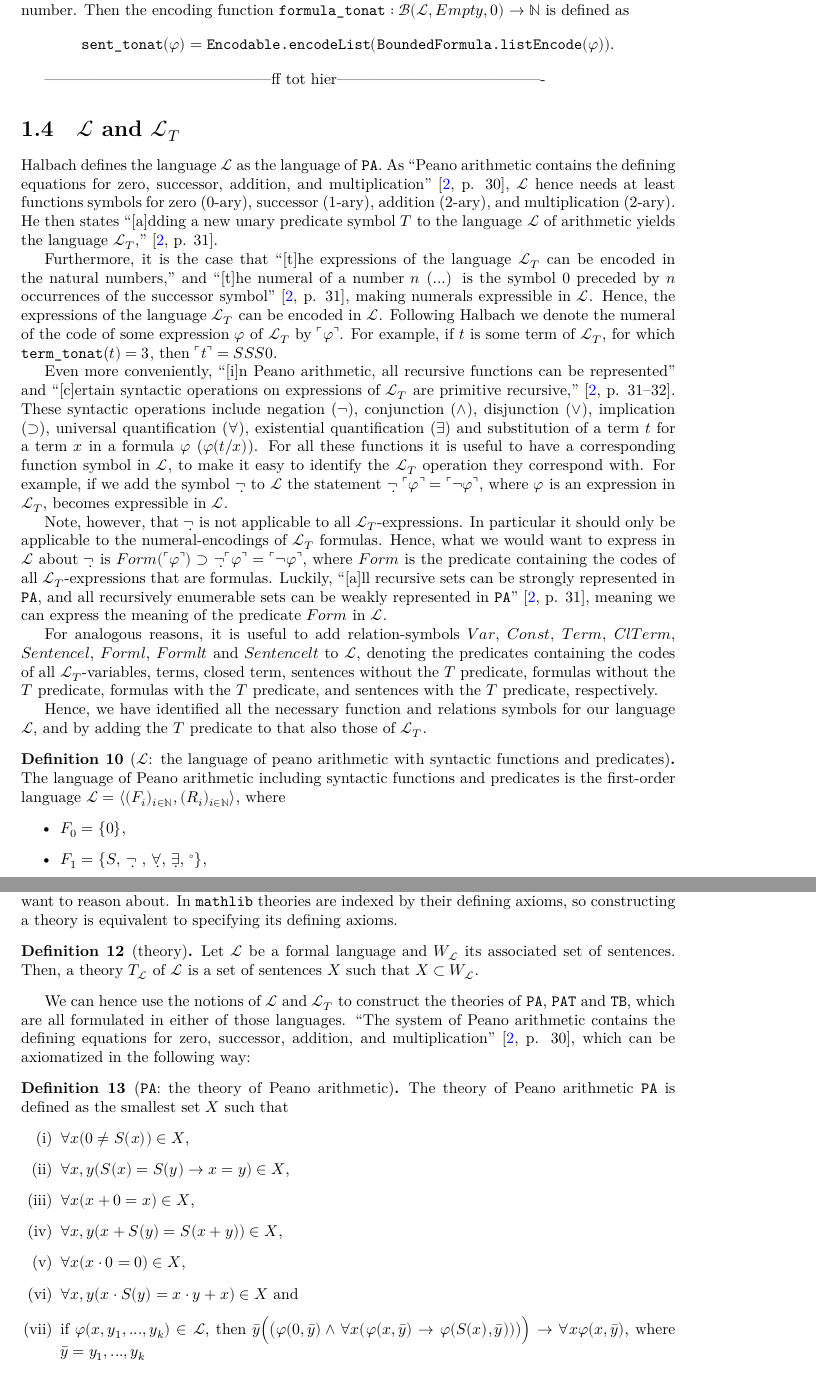
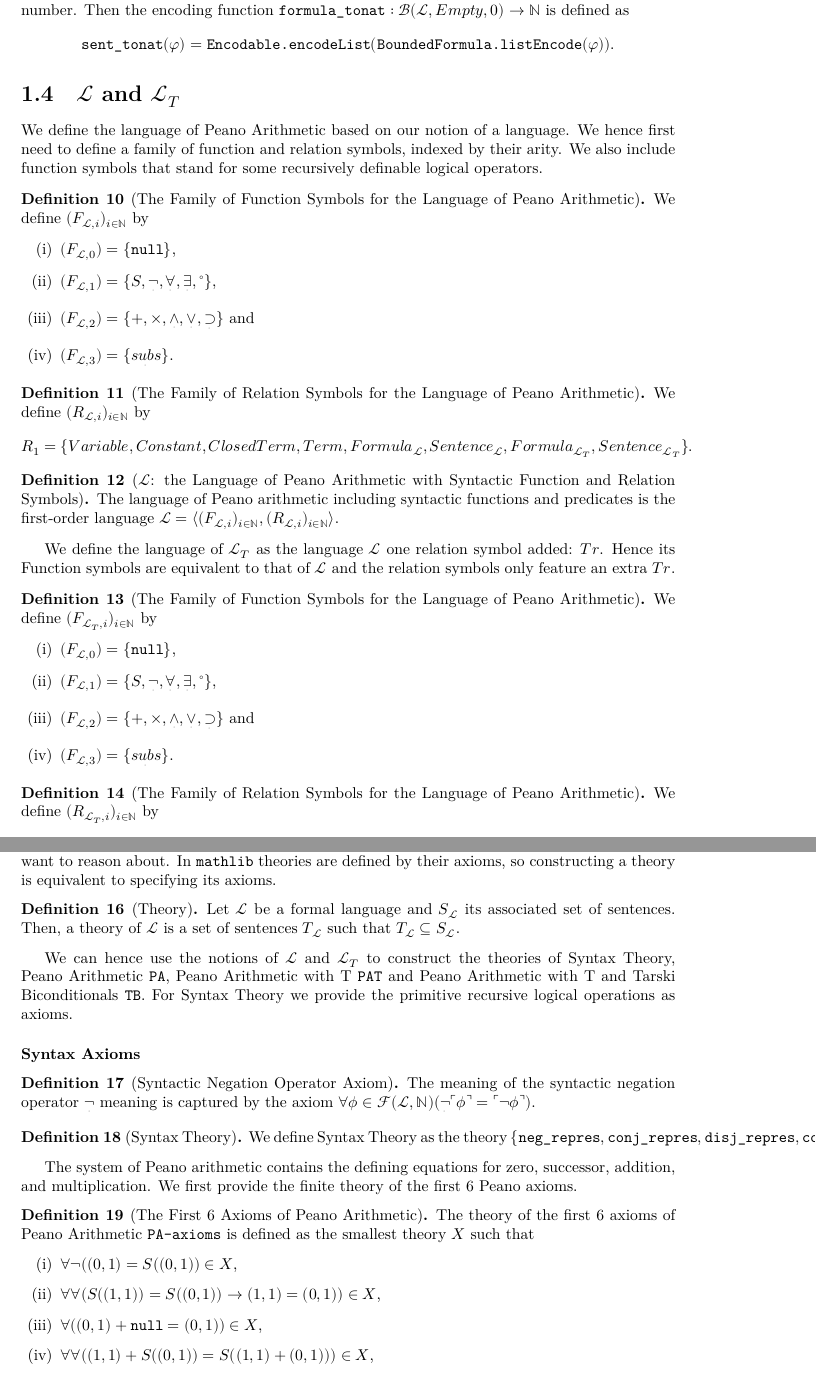
Before and after one commit to ppls-nd-prs/formalizing-axiomatic-theories-of-truth, a LaTeX thesis (blueprint/src/print.tex, which reads blueprint/src/chapters/01-prelims.tex): two parts of pages 5 and 6 of 11, joined at a grey line, cut so that both start at the same text. Compiled offline with XeLaTeX.

Commit message:
Modified blueprint.

```diff
--- a/blueprint/src/chapters/01-prelims.tex
+++ b/blueprint/src/chapters/01-prelims.tex
@@ -111,26 +111,15 @@ All well-formed formulas of some first-order language are encodable as a natural
 \end{definition}
 
 
---------------------------------------------ff tot hier----------------------------------------
+\section{$\mathcal{L}$ and $\mathcal{L}_T$}\label{subsec:lpa-lt}
+We define the language of Peano Arithmetic based on our notion of a language. We hence first need to define a family of function and relation symbols, indexed by their arity. We also include function symbols that stand for some recursively definable logical operators.
 
-
-\section{$\mathcal{L}$ and $\mathcal{L}_T$}\label{subsec:lpa-lt}
-Halbach defines the language $\mathcal{L}$ as the language of \texttt{PA}. As ``Peano arithmetic contains the defining equations for zero, successor, addition, and multiplication'' \cite[p. 30]{halbach:2011}, $\mathcal{L}$ hence needs at least functions symbols for zero (0-ary), successor (1-ary), addition (2-ary), and multiplication (2-ary). He then states ``[a]dding a new unary predicate symbol $T$ to the language $\mathcal{L}$ of arithmetic yields the language $\mathcal{L}_T$,'' \cite[p. 31]{halbach:2011}.
-
-Furthermore, it is the case that ``[t]he expressions of the language $\mathcal{L}_T$ can be encoded in the natural numbers,'' and ``[t]he numeral of a number $n$ (...) is the symbol 0 preceded by $n$ occurrences of the successor symbol'' \cite[p. 31]{halbach:2011}, making numerals expressible in $\mathcal{L}$. Hence, the expressions of the language $\mathcal{L}_T$ can be encoded in $\mathcal{L}$. Following Halbach we denote the numeral of the code of some expression $\varphi$ of $\mathcal{L}_T$ by $\ulcorner \varphi \urcorner$. For example, if $t$ is some term of $\mathcal{L}_T$, for which \texttt{term\_tonat}($t) = 3$, then $\ulcorner t \urcorner = SSS0$.
-
-Even more conveniently, ``[i]n Peano arithmetic, all recursive functions can be represented'' and ``[c]ertain syntactic operations on expressions of $\mathcal{L}_T$ are primitive recursive,'' \cite[p. 31--32]{halbach:2011}. These syntactic operations include negation ($\neg$), conjunction ($\wedge$), disjunction ($\vee$), implication ($\supset$), universal quantification ($\forall$), existential quantification ($\exists$) and substitution of a term $t$ for a term $x$ in a formula $\varphi$ ($\varphi(t/x)$). For all these functions it is useful to have a corresponding function symbol in $\mathcal{L}$, to make it easy to identify the $\mathcal{L}_T$ operation they correspond with. For example, if we add the symbol \d{$\neg$} to $\mathcal{L}$ the statement \d{$\neg$} $\ulcorner \varphi \urcorner = \ulcorner \neg \varphi \urcorner$, where $\varphi$ is an expression in $\mathcal{L}_T$, becomes expressible in $\mathcal{L}$.
-
-Note, however, that \d{$\neg$} is not applicable to all $\mathcal{L}_T$-expressions. In particular it should only be applicable to the numeral-encodings of $\mathcal{L}_T$ formulas. Hence, what we would want to express in $\mathcal{L}$ about \d{$\neg$} is $Form(\ulcorner \varphi \urcorner) \supset$ \d{$\neg$}$\ulcorner \varphi \urcorner = \ulcorner \neg \varphi \urcorner$, where $Form$ is the predicate containing the codes of all $\mathcal{L}_T$-expressions that are formulas. Luckily, ``[a]ll recursive sets can be strongly represented in \texttt{PA}, and all recursively enumerable sets can be weakly represented in \texttt{PA}'' \cite[p. 31]{halbach:2011}, meaning we can express the meaning of the predicate $Form$ in $\mathcal{L}$.
-
-For analogous reasons, it is useful to add relation-symbols $Var$, $Const$, $Term$, $ClTerm$, $Sentencel$, $Forml$, $Formlt$ and $Sentencelt$ to $\mathcal{L}$, denoting the predicates containing the codes of all $\mathcal{L}_T$-variables, terms, closed term, sentences without the $T$ predicate, formulas
-without the $T$ predicate, formulas with the $T$ predicate, and sentences with the $T$ predicate, respectively.
-
-Hence, we have identified all the necessary function and relations symbols for our language $\mathcal{L}$, and by adding the $T$ predicate to that also those of $\mathcal{L}_T$.
-
-\begin{definition}[$\mathcal{L}$: the language of peano arithmetic with syntactic functions and predicates]\label{def:l}
-    The language of Peano arithmetic including syntactic functions and predicates is the first-order language $\mathcal{L} = \langle (F_i)_{i \in \mathbb{N}}, (R_i)_{i \in \mathbb{N}} \rangle$, where
-    \begin{itemize}
-        \item $F_0 = \{0\}$,
-        \item $F_1 = \{S,$ \d{$\neg$} , \d{$\forall$}, \d{$\exists$}, ${^\circ}\}$,
-        \item $F_2 = \{+,\times,$ \d{$\wedge$}, \d{$\vee$}, \d{$\supset$}$\}$ and
+\begin{definition}[The Family of Function Symbols for the Language of Peano Arithmetic]\label{def:L-Func}
+  \lean{Languages.LPA.Func}\leanok
+  We define $(F_{\mathcal{L},i})_{i \in \mathbb{N}}$ by
+  \begin{enumerate}
+  \item $(F_{\mathcal{L},0}) = \{\texttt{null}\}$,
+  \item $(F_{\mathcal{L},1}) = \{S, \underdot{\neg} , \underdot{\forall}, \underdot{\exists}, {^\circ}\}$,
+  \item $(F_{\mathcal{L},2}) = \{+,\times, \underdot{\wedge}, \underdot{\vee}, \underdot{\supset}\}$ and
+  \item $(F_{\mathcal{L},3}) = \{\underdot{subs}\}$.
+  \end{enumerate}
@@ -140,4 +126,29 @@ Hence, we have identified all the necessary function and relations symbols for o
 \end{definition}
 
-\begin{definition}[$\mathcal{L}_{T}$: the language of Peano arithmetic including the truth predicate symbol]\label{def:lt}
-    Let $\mathcal{L} = \langle F, (R_i)_{i \in \mathbb{N}} \rangle$ be the language of Peano arithmetic including syntactic functions symbols and predicates. Then, the language $\mathcal{L}_T$ is the first-order language $\mathcal{L}_T = \langle F, (R_{T,i})_{i \in \mathbb{N}} \rangle$, where $R_{T,1} = R_1 \cup \{T\}$.
+\begin{definition}[The Family of Relation Symbols for the Language of Peano Arithmetic]\label{def:L-Rel}
+  \lean{Languages.LPA.Rel}\leanok
+  We define $(R_{\mathcal{L},i})_{i \in \mathbb{N}}$ by \[R_1 = \{Variable, Constant, ClosedTerm, Term, Formula_{\mathcal{L}}, Sentence_{\mathcal{L}}, \\ Formula_{\mathcal{L}_T}, Sentence_{\mathcal{L}_T}\}.\]
+\end{definition}
+
+\begin{definition}[$\mathcal{L}$: the Language of Peano Arithmetic with Syntactic Function and Relation Symbols]\label{def:L}
+  \lean{Languages.LPA.signature}\leanok
+  \uses{def:FO-Language,def:L-Func,def:L-Rel}
+    The language of Peano arithmetic including syntactic functions and predicates is the first-order language $\mathcal{L} = \langle (F_{\mathcal{L},i})_{i \in \mathbb{N}}, (R_{\mathcal{L},i})_{i \in \mathbb{N}} \rangle$.
+\end{definition}
+
+We define the language of $\mathcal{L}_T$ as the language $\mathcal{L}$ one relation symbol added: $Tr$. Hence its Function symbols are equivalent to that of $\mathcal{L}$ and the relation symbols only feature an extra $Tr$.
+
+\begin{definition}[The Family of Function Symbols for the Language of Peano Arithmetic]\label{def:L_T-Func}
+  \lean{Languages.L_T.Func}\leanok
+  We define $(F_{\mathcal{L}_T,i})_{i \in \mathbb{N}}$ by
+  \begin{enumerate}
+  \item $(F_{\mathcal{L},0}) = \{\texttt{null}\}$,
+  \item $(F_{\mathcal{L},1}) = \{S, \underdot{\neg} , \underdot{\forall}, \underdot{\exists}, {^\circ}\}$,
+  \item $(F_{\mathcal{L},2}) = \{+,\times, \underdot{\wedge}, \underdot{\vee}, \underdot{\supset}\}$ and
+  \item $(F_{\mathcal{L},3}) = \{\underdot{subs}\}$.
+  \end{enumerate}
+\end{definition}
+
+\begin{definition}[The Family of Relation Symbols for the Language of Peano Arithmetic]\label{def:L_T-Rel}
+  \lean{Languages.L_T.Rel}\leanok
+  We define $(R_{\mathcal{L}_T,i})_{i \in \mathbb{N}}$ by \[R_1 = \{Tr,Variable, Constant, ClosedTerm, Term, Formula_{\mathcal{L}}, Sentence_{\mathcal{L}}, Formula_{\mathcal{L}_T}, Sentence_{\mathcal{L}_T}\}.\]
@@ -146,20 +163,37 @@ Hence, we have identified all the necessary function and relations symbols for o
 As noted in Section \ref{subsec:coding} for the encoding functions to work an explicit encoding of $\mathcal{L}$ and $\mathcal{L}_T$'s function and relation symbols has to be given. However, as Halbach leaves the specific encodings implicit, we will for here do to.
 
 \section{Axiomatization}\label{subsec:axiomatization}
-Once we have a formal language and specification of its formulas, we can define the theories we want to reason about. In \texttt{mathlib} theories are indexed by their defining axioms, so constructing a theory is equivalent to specifying its defining axioms.
+Once we have a formal language and specification of its formulas, we can define the theories we want to reason about. In \texttt{mathlib} theories are defined by their axioms, so constructing a theory is equivalent to specifying its axioms.
 
-\begin{definition}[theory]\label{def:theory}
-  Let $\mathcal{L}$ be a formal language and $W_{\mathcal{L}}$ its associated set of sentences. Then, a theory $T_{\mathcal{L}}$ of $\mathcal{L}$ is a set of sentences $X$ such that $X \subset W_{\mathcal{L}}$.
+\begin{definition}[Theory]\label{def:FO-Theory}
+  \lean{FirstOrder.Language.Theory}\leanok
+  \uses{def:FO-Language,def:FO-Sentence}
+  Let $\mathcal{L}$ be a formal language and $S_{\mathcal{L}}$ its associated set of sentences. Then, a theory of $\mathcal{L}$ is a set of sentences $T_{\mathcal{L}}$ such that $T_{\mathcal{L}} \subseteq S_{\mathcal{L}}$.
 \end{definition}
 
-We can hence use the notions of $\mathcal{L}$ and $\mathcal{L}_T$ to construct the theories of \texttt{PA}, \texttt{PAT} and \texttt{TB}, which are all formulated in either of those languages. ``The system of Peano arithmetic contains the defining equations for zero, successor, addition, and multiplication'' \cite[p. 30]{halbach:2011}, which can be axiomatized in the following way:
-\begin{definition}[\texttt{PA}: the theory of Peano arithmetic]
-    The theory of Peano arithmetic \texttt{PA} is defined as the smallest set $X$ such that
+We can hence use the notions of $\mathcal{L}$ and $\mathcal{L}_T$ to construct the theories of Syntax Theory, Peano Arithmetic \texttt{PA}, Peano Arithmetic with T \texttt{PAT} and Peano Arithmetic with T and Tarski Biconditionals \texttt{TB}. For Syntax Theory we provide the primitive recursive logical operations as axioms.
+\subsubsection{Syntax Axioms}
+\begin{definition}[Syntactic Negation Operator Axiom]\label{def:Syntactic-Neg}
+  \lean{SyntaxAxioms.neg_repres}\leanok
+  \uses{def:FO-Language,def:L,def:Not,def:L-Numeral}
+  The meaning of the syntactic negation operator $\underdot{\neg}$ meaning is captured by the axiom $\forall \phi \in \mathcal{F}(\mathcal{L},\mathbb{N})(\underdot{\neg} \ulcorner \phi \urcorner = \ulcorner \neg \phi \urcorner)$.
+\end{definition}
+
+
+\begin{definition}[Syntax Theory]\label{def:Syntax-Theory}
+  \lean{SyntaxTheory.syntax_theory_l}\leanok
+  \uses{def:FO-Theory,def:L}
+  We define Syntax Theory as the theory $\{\texttt{neg\_repres},\texttt{conj\_repres},\texttt{disj\_repres},\texttt{cond\_repres},\texttt{forall\_repres},\texttt{exists\_repres},\texttt{subs\_repres},\texttt{term\_repres},\texttt{formulaL\_repres},\texttt{formulaL\_T\_repres},\texttt{sentenceL\_repres},\texttt{sentenceL\_T\_repres},\texttt{closed\_term\_repres},\texttt{var\_repres},\texttt{const\_repres},\texttt{denote\_repres}\}$.
+\end{definition}
+
+The system of Peano arithmetic contains the defining equations for zero, successor, addition, and multiplication. We first provide the finite theory of the first 6 Peano axioms.
+\begin{definition}[The First 6 Axioms of Peano Arithmetic]\label{def:PA-Axioms}
+  \lean{PA.peano_axioms}\leanok
+  \uses{def:FO-Language,def:FO-Theory,def:L}
+    The theory of the first 6 axioms of Peano Arithmetic \texttt{PA-axioms} is defined as the smallest theory $X$ such that
     \begin{enumerate}
-        \item $\forall x (0 \not = S(x)) \in X$,
-        \item $\forall x,y (S(x) = S(y) \rightarrow x = y) \in X$,
-        \item $\forall x(x + 0 = x) \in X$,
-        \item $\forall x,y(x + S(y) = S(x+y)) \in X$,
-        \item $\forall x(x \cdot 0 = 0) \in X$,
-        \item $\forall x,y(x \cdot S(y) = x \cdot y + x) \in X$ and
-        \item if $\varphi(x,y_1,...,y_k) \in \mathcal{L}$, then $\bar y \Bigl( \bigl(\varphi(0,\bar y) \land \forall x (\varphi(x,\bar y) \to \varphi(S(x),\bar y))\bigr)\Bigr) \to \forall x \varphi(x, \bar y)$, where $\bar y = y_1,...,y_k$
+        \item $\forall \neg ((0,1) = S((0,1)) \in X$,
+        \item $\forall \forall (S((1,1)) = S((0,1)) \rightarrow (1,1) = (0,1)) \in X$,
+        \item $\forall ((0,1) + \texttt{null} = (0,1)) \in X$,
+        \item $\forall \forall ((1,1) + S((0,1)) = S((1,1)+(0,1))) \in X$,
+        \item $\forall ((0,1) \cdot \texttt{null} = \texttt{null}) \in X$ and
@@ -167,3 +206,6 @@ We can hence use the notions of $\mathcal{L}$ and $\mathcal{L}_T$ to construct t
+  \lean{PA.peano_arithmetic}\leanok
+  \uses{def:PA-Axioms,def:FO-Formula}
+  We define \texttt{PA} as the theory $\texttt{PA-axioms} \cup \{φ | ∃ψ \in \mathcal{F}(\mathcal{L},{0}) : φ = ((ψ(0) \wedge ∀x(ψ(x) ⟹ ψ(S(x)))) ⟹ ∀xψ(x))\}$.
 \end{definition}
 
 \begin{definition}[\texttt{PAT}]
--- a/blueprint/src/print.tex
+++ b/blueprint/src/print.tex
@@ -47,6 +47,7 @@
 \input{macros/print}
 
 \renewcommand{\labelenumi}{(\roman{enumi})}
+\newcommand{\underdot}[1]{\underset{^{\boldsymbol{\cdot}}}{#1}}
 
 \title{Formalizing Axiomatic Theories of Truth}
 \author{ppls-nd-prs}
```
Also changed, not shown: blueprint/src/web.tex (+1 -1 lines), blueprint/src/chapters/01-prelims.tex (16 more changed lines).
